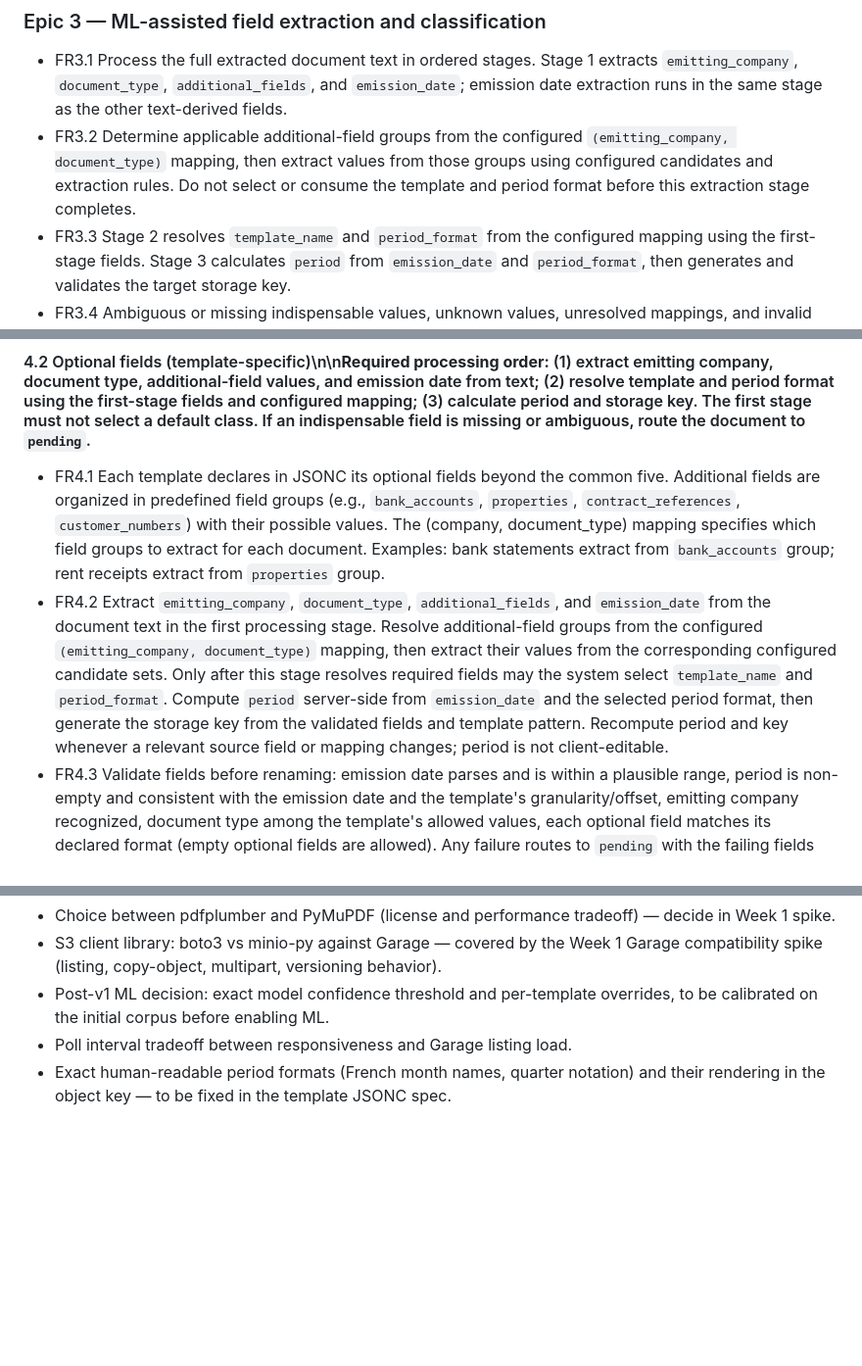
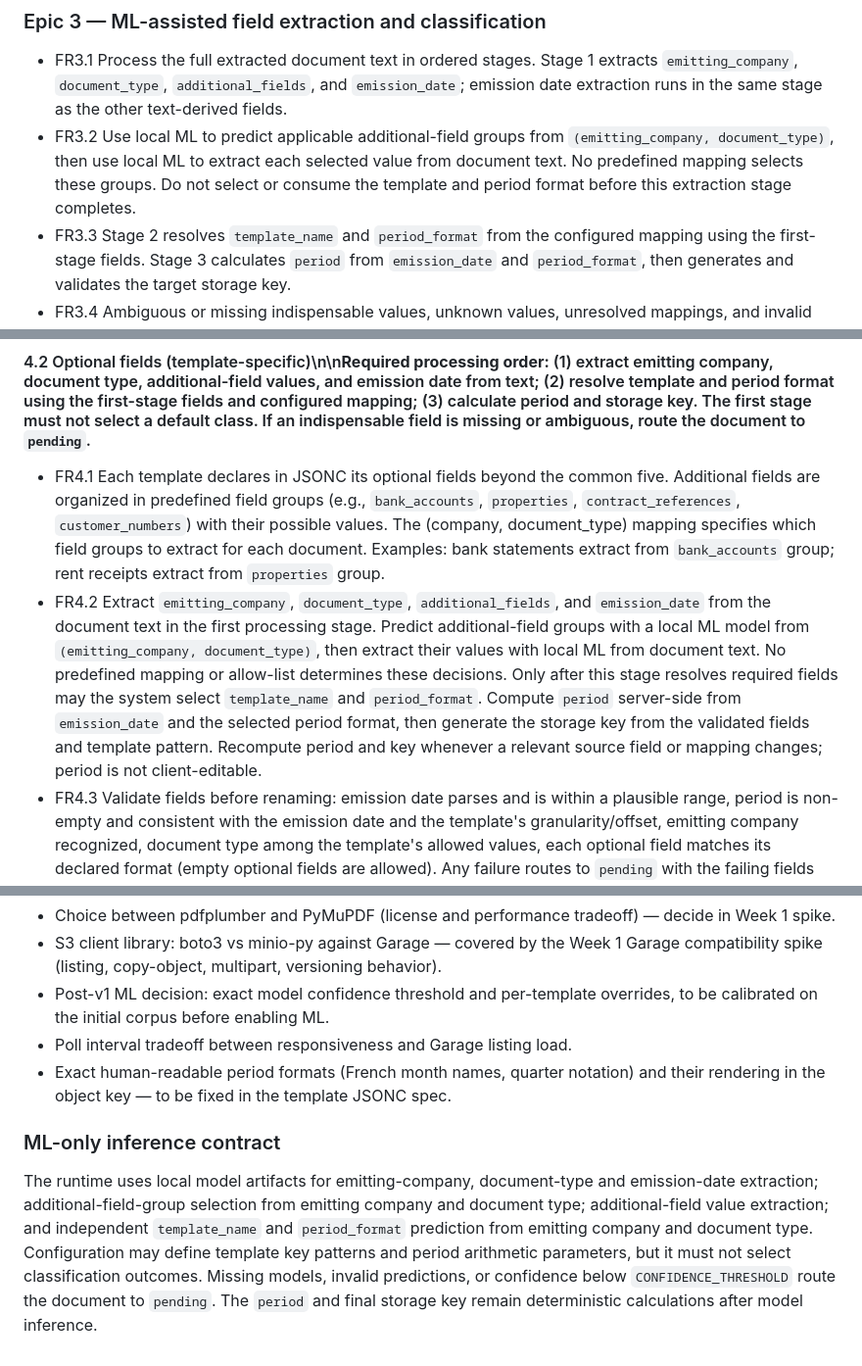
Before and after one commit to napnap75/multiarch-docker-images, a Markdown page: automatic-pdf-renamer/prd.md, 3 parts joined by grey strips. Shown at 98% size. Drawn GitHub-style; blank space fills up the shorter version.

Commit message:
Document ML-only classification and inference

```diff
--- a/automatic-pdf-renamer/prd.md
+++ b/automatic-pdf-renamer/prd.md
@@ -70,7 +70,7 @@ Transitions:
 ### Epic 3 — ML-assisted field extraction and classification
 
 - FR3.1 Process the full extracted document text in ordered stages. Stage 1 extracts `emitting_company`, `document_type`, `additional_fields`, and `emission_date`; emission date extraction runs in the same stage as the other text-derived fields.
-- FR3.2 Determine applicable additional-field groups from the configured `(emitting_company, document_type)` mapping, then extract values from those groups using configured candidates and extraction rules. Do not select or consume the template and period format before this extraction stage completes.
+- FR3.2 Use local ML to predict applicable additional-field groups from `(emitting_company, document_type)`, then use local ML to extract each selected value from document text. No predefined mapping selects these groups. Do not select or consume the template and period format before this extraction stage completes.
 - FR3.3 Stage 2 resolves `template_name` and `period_format` from the configured mapping using the first-stage fields. Stage 3 calculates `period` from `emission_date` and `period_format`, then generates and validates the target storage key.
 - FR3.4 Ambiguous or missing indispensable values, unknown values, unresolved mappings, and invalid calculations must route to `pending`; the pipeline must never substitute a default company or document type or fabricate a candidate.
 - FR3.5 ML is an assistive candidate-proposal/ranking layer, not an authority that bypasses configuration. Deterministic rules and configured allow-lists remain available as fallback and validation boundaries. ML must be disabled or unavailable without breaking the rules-only path. Exact model strategy and confidence thresholds remain an explicit calibration decision.
@@ -96,7 +96,7 @@ The object key pattern of each template is composed from these common fields, pl
 #### 4.2 Optional fields (template-specific)\n\n**Required processing order:** (1) extract emitting company, document type, additional-field values, and emission date from text; (2) resolve template and period format using the first-stage fields and configured mapping; (3) calculate period and storage key. The first stage must not select a default class. If an indispensable field is missing or ambiguous, route the document to `pending`.
 
 - FR4.1 Each template declares in JSONC its optional fields beyond the common five. Additional fields are organized in predefined field groups (e.g., `bank_accounts`, `properties`, `contract_references`, `customer_numbers`) with their possible values. The (company, document_type) mapping specifies which field groups to extract for each document. Examples: bank statements extract from `bank_accounts` group; rent receipts extract from `properties` group.
-- FR4.2 Extract `emitting_company`, `document_type`, `additional_fields`, and `emission_date` from the document text in the first processing stage. Resolve additional-field groups from the configured `(emitting_company, document_type)` mapping, then extract their values from the corresponding configured candidate sets. Only after this stage resolves required fields may the system select `template_name` and `period_format`. Compute `period` server-side from `emission_date` and the selected period format, then generate the storage key from the validated fields and template pattern. Recompute period and key whenever a relevant source field or mapping changes; period is not client-editable.
+- FR4.2 Extract `emitting_company`, `document_type`, `additional_fields`, and `emission_date` from the document text in the first processing stage. Predict additional-field groups with a local ML model from `(emitting_company, document_type)`, then extract their values with local ML from document text. No predefined mapping or allow-list determines these decisions. Only after this stage resolves required fields may the system select `template_name` and `period_format`. Compute `period` server-side from `emission_date` and the selected period format, then generate the storage key from the validated fields and template pattern. Recompute period and key whenever a relevant source field or mapping changes; period is not client-editable.
 - FR4.3 Validate fields before renaming: emission date parses and is within a plausible range, period is non-empty and consistent with the emission date and the template's granularity/offset, emitting company recognized, document type among the template's allowed values, each optional field matches its declared format (empty optional fields are allowed). Any failure routes to `pending` with the failing fields identified.
 - FR4.4 Collisions in the target prefix are resolved with an incremental suffix; the final key is always the one logged.
 
@@ -201,3 +201,8 @@ SQLite replica (rebuilt from sidecars):
 - Post-v1 ML decision: exact model confidence threshold and per-template overrides, to be calibrated on the initial corpus before enabling ML.
 - Poll interval tradeoff between responsiveness and Garage listing load.
 - Exact human-readable period formats (French month names, quarter notation) and their rendering in the object key — to be fixed in the template JSONC spec.
+
+
+### ML-only inference contract
+
+The runtime uses local model artifacts for emitting-company, document-type and emission-date extraction; additional-field-group selection from emitting company and document type; additional-field value extraction; and independent `template_name` and `period_format` prediction from emitting company and document type. Configuration may define template key patterns and period arithmetic parameters, but it must not select classification outcomes. Missing models, invalid predictions, or confidence below `CONFIDENCE_THRESHOLD` route the document to `pending`. The `period` and final storage key remain deterministic calculations after model inference.
```
